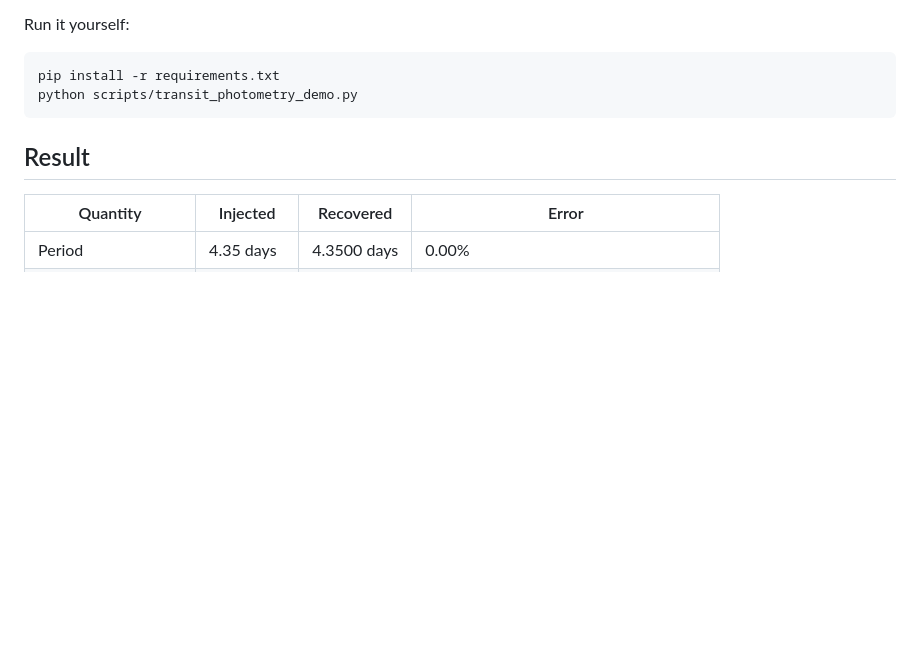
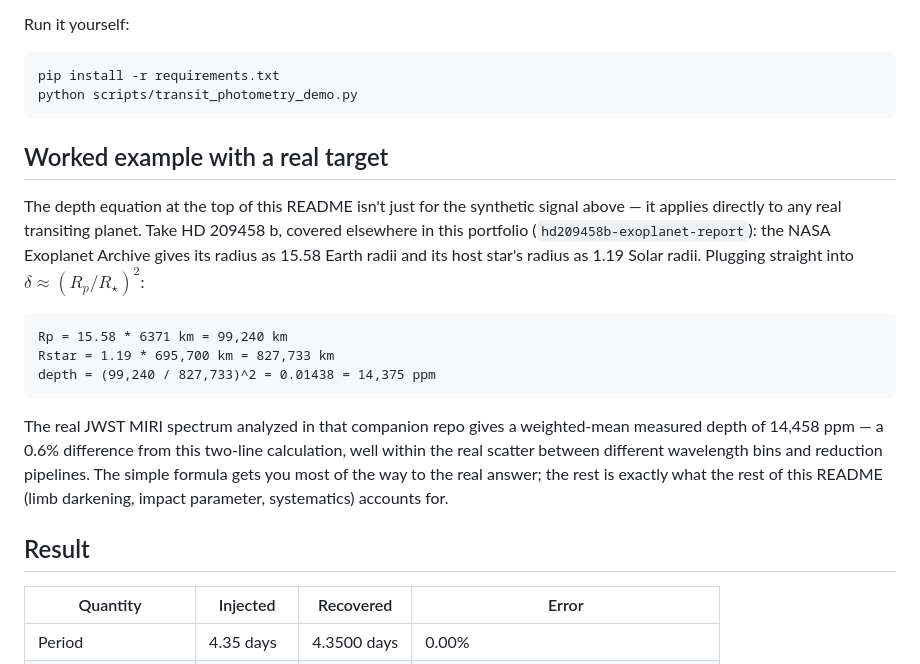
Before and after one commit to Biswajit1999/transit-photometry-detection-method, a Markdown page: README.md, the part around the change. Rendered like a GitHub page; blank space fills up the shorter version.

Commit message:
Add worked example with a real, named target's verified numbers

````diff
--- a/README.md
+++ b/README.md
@@ -102,6 +102,29 @@ pip install -r requirements.txt
 python scripts/transit_photometry_demo.py
 ```
 
+## Worked example with a real target
+
+The depth equation at the top of this README isn't just for the
+synthetic signal above — it applies directly to any real transiting
+planet. Take HD 209458 b, covered elsewhere in this portfolio
+(`hd209458b-exoplanet-report`): the NASA Exoplanet Archive gives its
+radius as 15.58 Earth radii and its host star's radius as 1.19 Solar
+radii. Plugging straight into $\delta \approx (R_p/R_\star)^2$:
+
+```
+Rp = 15.58 * 6371 km = 99,240 km
+Rstar = 1.19 * 695,700 km = 827,733 km
+depth = (99,240 / 827,733)^2 = 0.01438 = 14,375 ppm
+```
+
+The real JWST MIRI spectrum analyzed in that companion repo gives a
+weighted-mean measured depth of 14,458 ppm — a 0.6% difference from
+this two-line calculation, well within the real scatter between
+different wavelength bins and reduction pipelines. The simple formula
+gets you most of the way to the real answer; the rest is exactly what
+the rest of this README (limb darkening, impact parameter, systematics)
+accounts for.
+
 ## Result
 
 | Quantity | Injected | Recovered | Error |
````
